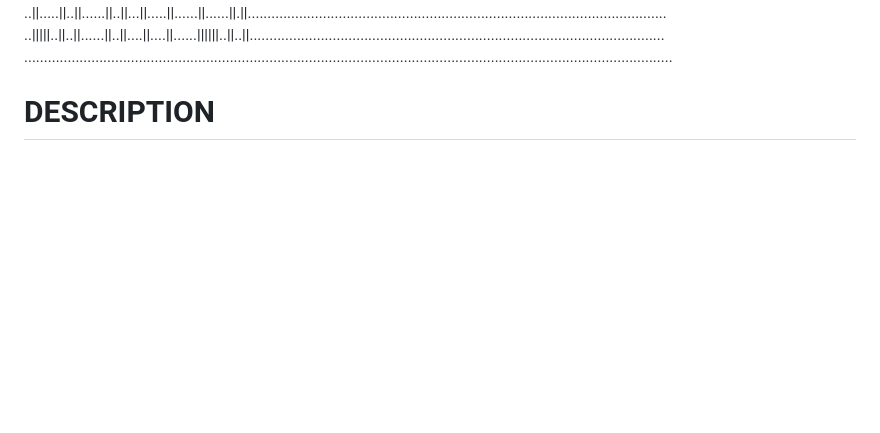
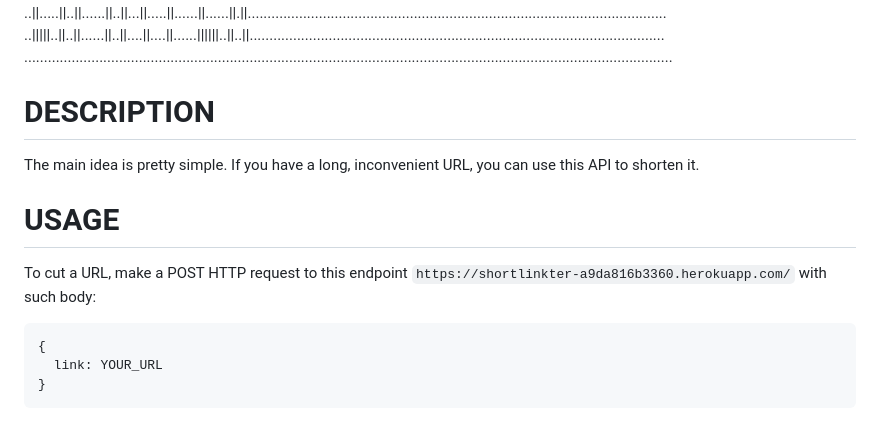
Before and after one commit to yaoleksa/shortlinkter, a Markdown page: README.md, the part around the change. Rendered like a GitHub page; blank space fills up the shorter version.

Commit message:
have started rewrite docs

````diff
--- a/README.md
+++ b/README.md
@@ -32,3 +32,11 @@
 ..|||||..||..||......||..||....||....||......||||||..||..||.........................................................................................................<br/>
 ....................................................................................................................................................................<br/>
 # DESCRIPTION
+The main idea is pretty simple. If you have a long, inconvenient URL, you can use this API to shorten it.
+# USAGE
+To cut a URL, make a POST HTTP request to this endpoint `https://shortlinkter-a9da816b3360.herokuapp.com/` with such body:
+```
+{
+  link: YOUR_URL
+}
+```
````
